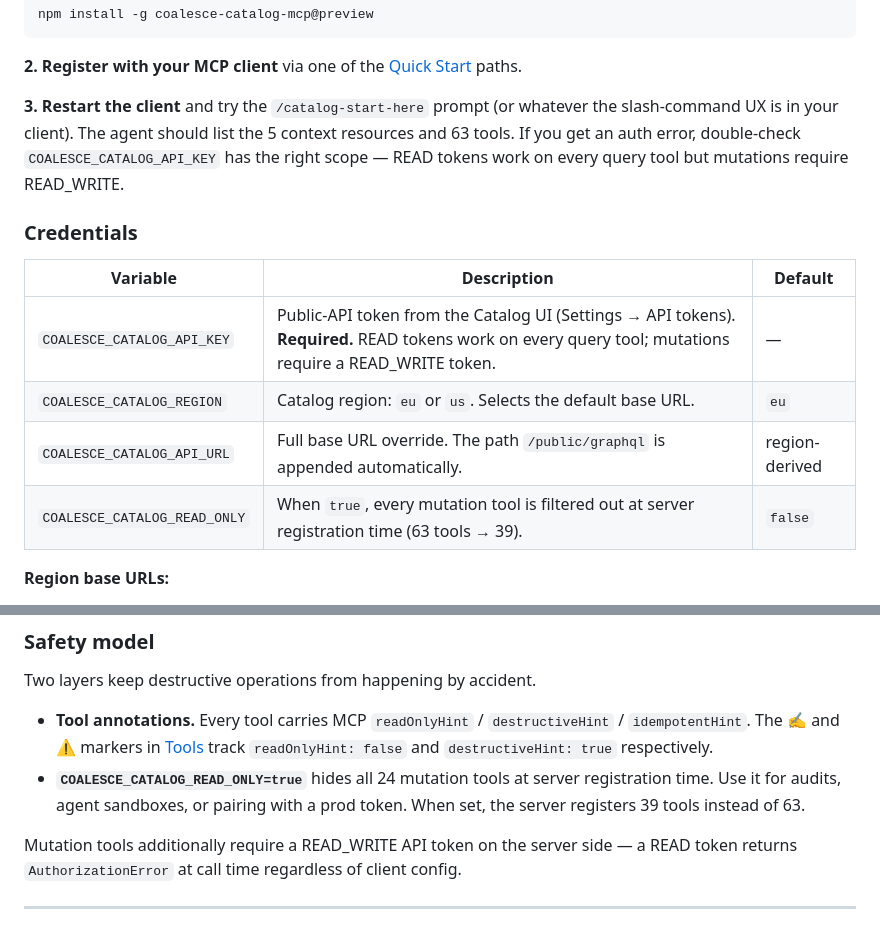
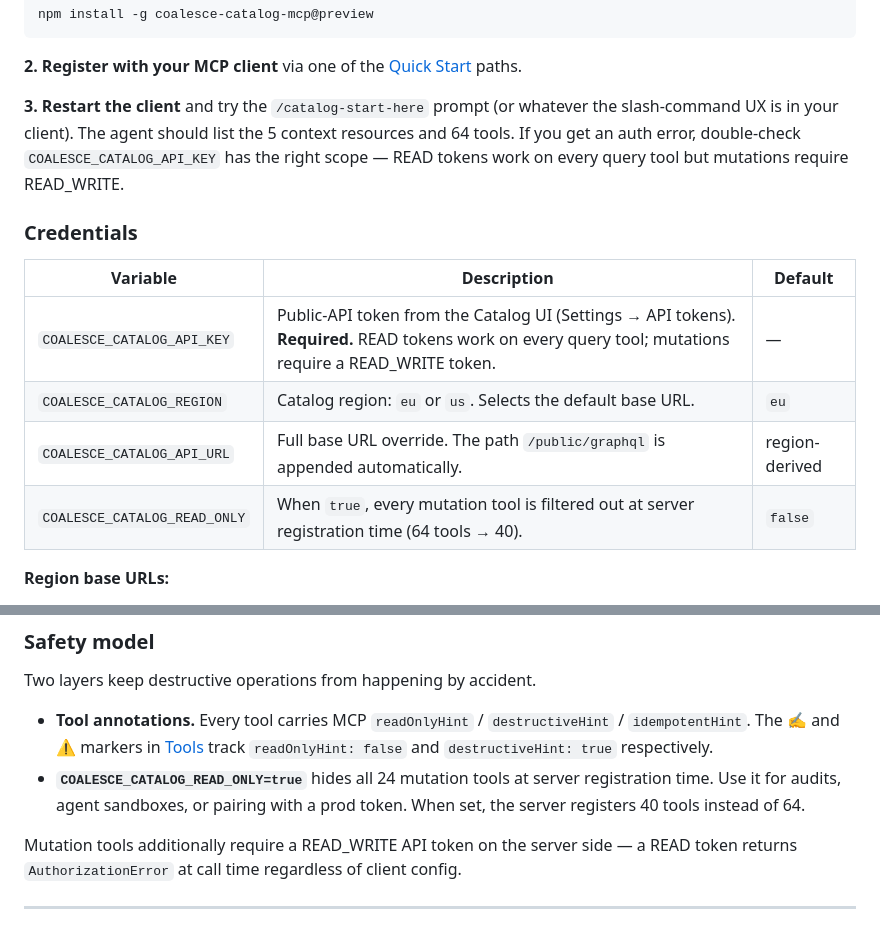
Before and after one commit to jessemarshall/coalesce-catalog-mcp, a Markdown page: README.md, 2 parts joined by grey strips. Drawn GitHub-style.

Commit message:
fix: bump README tool counts (63→64, 39→40)
The reconcile_ownership_handoff workflow shipped in PR #55, but the
README still claimed the registration count was 63 / 39 (read-only). The
registration test was updated alongside that PR; only the README drifted.

Three call sites updated:
- Quick-start "should list X tools" callout
- ENV vars table description for COALESCE_CATALOG_READ_ONLY
- Safety-model paragraph explaining what read-only mode does

```diff
--- a/README.md
+++ b/README.md
@@ -453,7 +453,7 @@ npm install -g coalesce-catalog-mcp@preview
 
 **2. Register with your MCP client** via one of the [Quick Start](#quick-start) paths.
 
-**3. Restart the client** and try the `/catalog-start-here` prompt (or whatever the slash-command UX is in your client). The agent should list the 5 context resources and 63 tools. If you get an auth error, double-check `COALESCE_CATALOG_API_KEY` has the right scope — READ tokens work on every query tool but mutations require READ_WRITE.
+**3. Restart the client** and try the `/catalog-start-here` prompt (or whatever the slash-command UX is in your client). The agent should list the 5 context resources and 64 tools. If you get an auth error, double-check `COALESCE_CATALOG_API_KEY` has the right scope — READ tokens work on every query tool but mutations require READ_WRITE.
 
 ### Credentials
 
@@ -463,7 +463,7 @@ npm install -g coalesce-catalog-mcp@preview
 | `COALESCE_CATALOG_API_KEY` | Public-API token from the Catalog UI (Settings → API tokens). **Required.** READ tokens work on every query tool; mutations require a READ_WRITE token. | — |
 | `COALESCE_CATALOG_REGION` | Catalog region: `eu` or `us`. Selects the default base URL. | `eu` |
 | `COALESCE_CATALOG_API_URL` | Full base URL override. The path `/public/graphql` is appended automatically. | region-derived |
-| `COALESCE_CATALOG_READ_ONLY` | When `true`, every mutation tool is filtered out at server registration time (63 tools → 39). | `false` |
+| `COALESCE_CATALOG_READ_ONLY` | When `true`, every mutation tool is filtered out at server registration time (64 tools → 40). | `false` |
 <!-- ENV_METADATA_CORE_TABLE_END -->
 
 **Region base URLs:**
@@ -478,7 +478,7 @@ npm install -g coalesce-catalog-mcp@preview
 Two layers keep destructive operations from happening by accident.
 
 - **Tool annotations.** Every tool carries MCP `readOnlyHint` / `destructiveHint` / `idempotentHint`. The ✍️ and ⚠️ markers in [Tools](#tools) track `readOnlyHint: false` and `destructiveHint: true` respectively.
-- **`COALESCE_CATALOG_READ_ONLY=true`** hides all 24 mutation tools at server registration time. Use it for audits, agent sandboxes, or pairing with a prod token. When set, the server registers 39 tools instead of 63.
+- **`COALESCE_CATALOG_READ_ONLY=true`** hides all 24 mutation tools at server registration time. Use it for audits, agent sandboxes, or pairing with a prod token. When set, the server registers 40 tools instead of 64.
 
 Mutation tools additionally require a READ_WRITE API token on the server side — a READ token returns `AuthorizationError` at call time regardless of client config.
 
```
